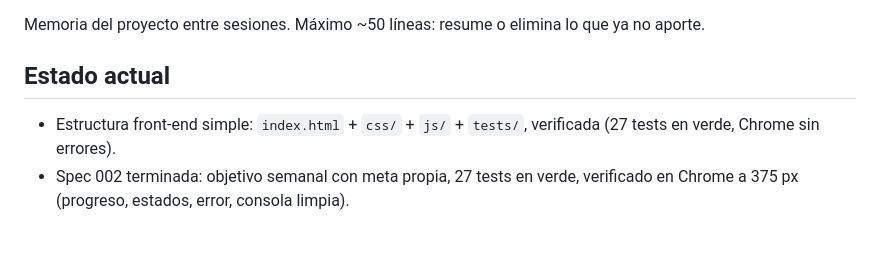
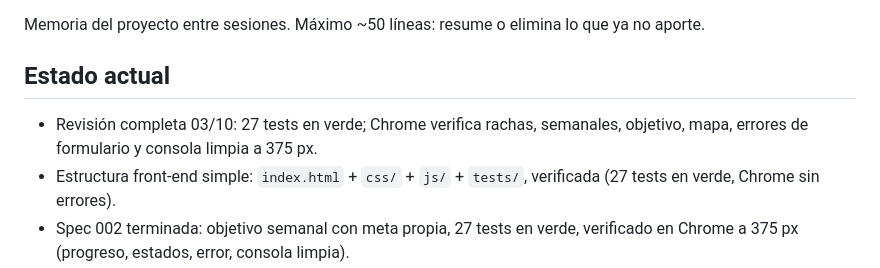
Before and after one commit to lucasdt456/My-Study-Diary, a Markdown page: MEMORY.md, the part around the change. GitHub-like rendering; blank space fills up the shorter version.

Commit message:
docs: revisión completa del proyecto en memoria

```diff
--- a/MEMORY.md
+++ b/MEMORY.md
@@ -3,6 +3,8 @@
 Memoria del proyecto entre sesiones. Máximo ~50 líneas: resume o elimina lo que ya no aporte.
 
 ## Estado actual
+- Revisión completa 03/10: 27 tests en verde; Chrome verifica rachas,
+semanales, objetivo, mapa, errores de formulario y consola limpia a 375 px.
 - Estructura front-end simple: `index.html` + `css/` + `js/` + `tests/`,
 verificada (27 tests en verde, Chrome sin errores).
 - Spec 002 terminada: objetivo semanal con meta propia, 27 tests en verde,
```
